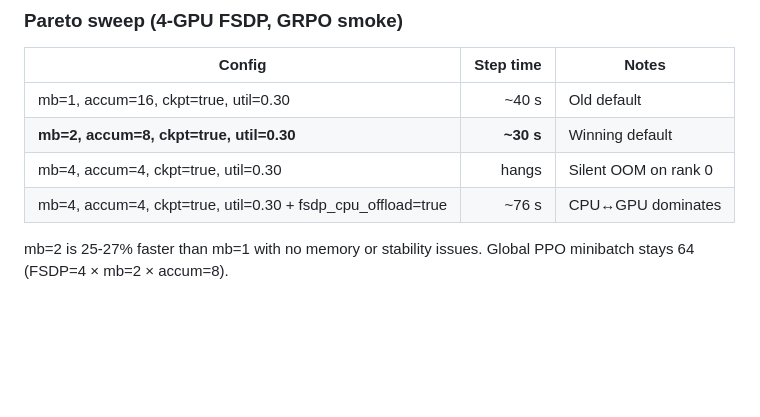
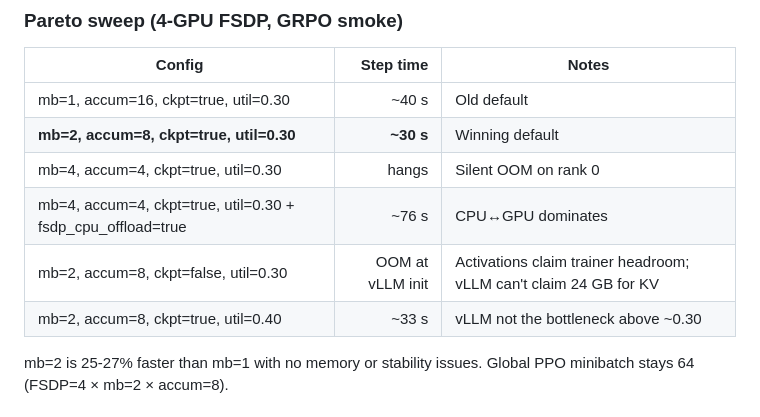
Before and after one commit to jasont314/CASPO, a Markdown page: README.md, the part around the change. Drawn GitHub-style; blank space fills up the shorter version.

Commit message:
README: add ckpt=false + util=0.40 sweep results to 7B Pareto table
Validated empirically (Apr 2026):
- mb=2 ckpt=false at FSDP=4 OOMs at vLLM init: trainer activations
  claim ~60 GB per rank, leaving ~18 GB free; vLLM needs 24 GB for KV
  at u=0.30. gradient_checkpointing=true is required.
- u=0.40 vs u=0.30 are tied at ~33 s steady — vLLM saturated above 0.30
  for our batch shape; raising util just eats trainer headroom.

```diff
--- a/README.md
+++ b/README.md
@@ -969,6 +969,8 @@ at 7B is the heaviest workload in the stack.
 | **mb=2, accum=8, ckpt=true, util=0.30** | **~30 s** | Winning default |
 | mb=4, accum=4, ckpt=true, util=0.30 | hangs | Silent OOM on rank 0 |
 | mb=4, accum=4, ckpt=true, util=0.30 + fsdp_cpu_offload=true | ~76 s | CPU↔GPU dominates |
+| mb=2, accum=8, ckpt=false, util=0.30 | OOM at vLLM init | Activations claim trainer headroom; vLLM can't claim 24 GB for KV |
+| mb=2, accum=8, ckpt=true, util=0.40 | ~33 s | vLLM not the bottleneck above ~0.30 |
 
 mb=2 is 25-27% faster than mb=1 with no memory or stability issues.
 Global PPO minibatch stays 64 (FSDP=4 × mb=2 × accum=8).
```
